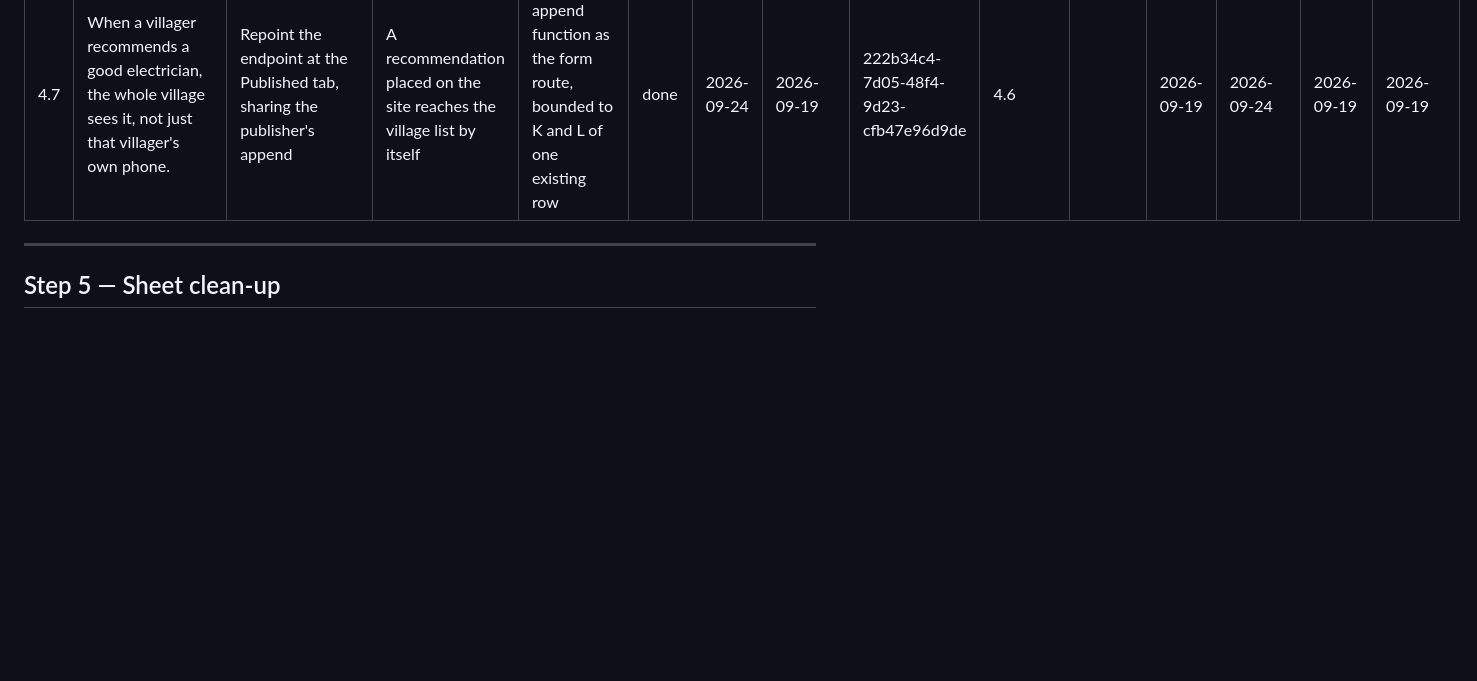
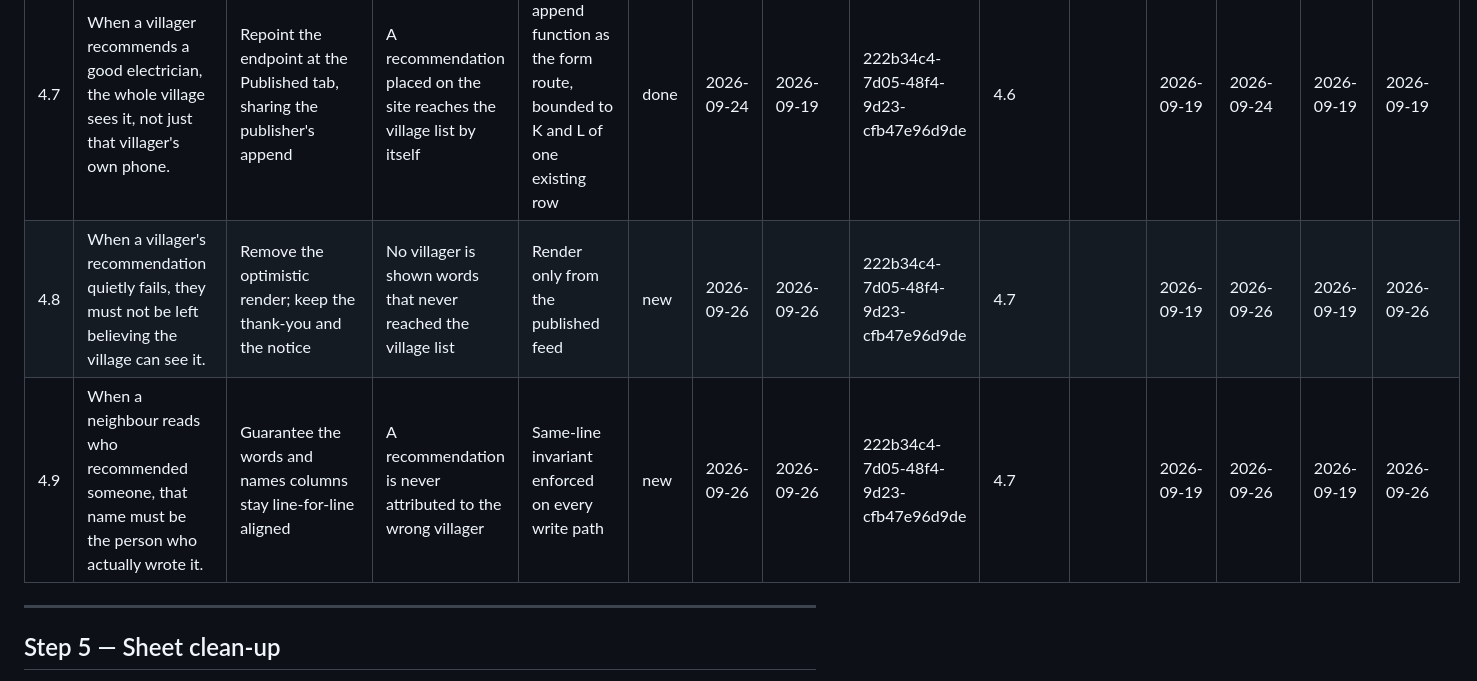
Before and after one commit to dunchitrader-collab/dunchitrader-collab.github.io, a Markdown page: docs/BUILD-PLAN-dunchi-trader.md, the part around one of its changes. GitHub-like rendering; blank space fills up the shorter version.

```diff
--- a/docs/BUILD-PLAN-dunchi-trader.md
+++ b/docs/BUILD-PLAN-dunchi-trader.md
@@ -207,6 +209,8 @@ A villager can add their own recommendation from the card, and it reaches the sh
 | 4.5 | When a villager writes "Fixed gate" and the page refuses it, they assume they are at fault and give up. | Lower the note minimum to seven and tell the truth in the message | An honest short answer about a small job is accepted | Change the constant and the message, measure on the served page | done | 2026-09-22 | 2026-09-18 | 222b34c4-7d05-48f4-9d23-cfb47e96d9de | 4.1 |  | 2026-09-18 | 2026-09-22 | 2026-09-18 | 2026-09-18 |
 | 4.6 | When a villager writes a few honest words and the page thanks them, those words must actually arrive. | Align the endpoint's minimum with the page's | No recommendation is accepted on screen and dropped in transit | Change the constant, owner redeploys the same deployment | done | 2026-09-23 | 2026-09-19 | 222b34c4-7d05-48f4-9d23-cfb47e96d9de | 4.5 |  | 2026-09-18 | 2026-09-23 | 2026-09-18 | 2026-09-19 |
 | 4.7 | When a villager recommends a good electrician, the whole village sees it, not just that villager's own phone. | Repoint the endpoint at the Published tab, sharing the publisher's append | A recommendation placed on the site reaches the village list by itself | Same append function as the form route, bounded to K and L of one existing row | done | 2026-09-24 | 2026-09-19 | 222b34c4-7d05-48f4-9d23-cfb47e96d9de | 4.6 |  | 2026-09-19 | 2026-09-24 | 2026-09-19 | 2026-09-19 |
+| 4.8 | When a villager's recommendation quietly fails, they must not be left believing the village can see it. | Remove the optimistic render; keep the thank-you and the notice | No villager is shown words that never reached the village list | Render only from the published feed | new | 2026-09-26 | 2026-09-26 | 222b34c4-7d05-48f4-9d23-cfb47e96d9de | 4.7 |  | 2026-09-19 | 2026-09-26 | 2026-09-19 | 2026-09-26 |
+| 4.9 | When a neighbour reads who recommended someone, that name must be the person who actually wrote it. | Guarantee the words and names columns stay line-for-line aligned | A recommendation is never attributed to the wrong villager | Same-line invariant enforced on every write path | new | 2026-09-26 | 2026-09-26 | 222b34c4-7d05-48f4-9d23-cfb47e96d9de | 4.7 |  | 2026-09-19 | 2026-09-26 | 2026-09-19 | 2026-09-26 |
 ---
 
 ## Step 5 — Sheet clean-up
```
Also changed, not shown: other parts of docs/BUILD-PLAN-dunchi-trader.md (+2 -0 lines).
